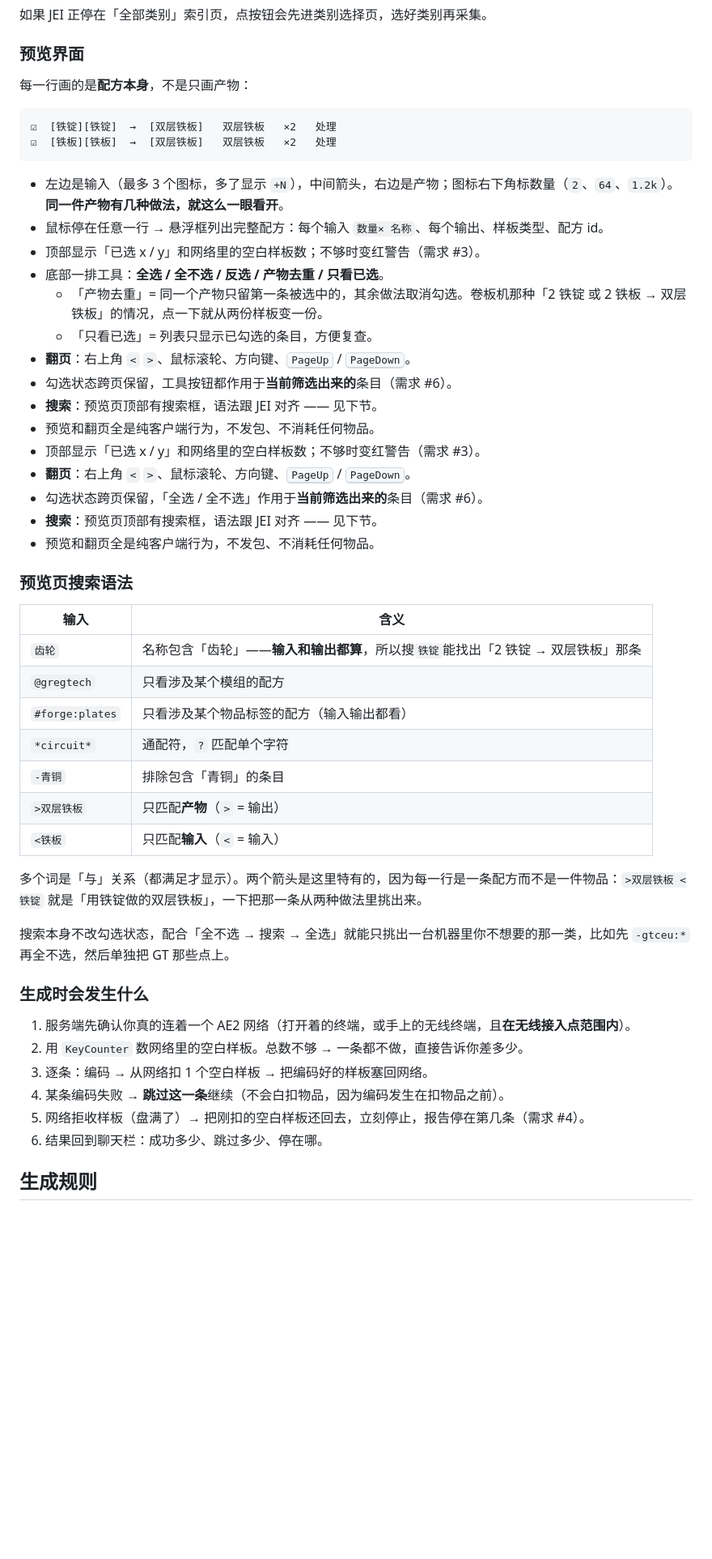
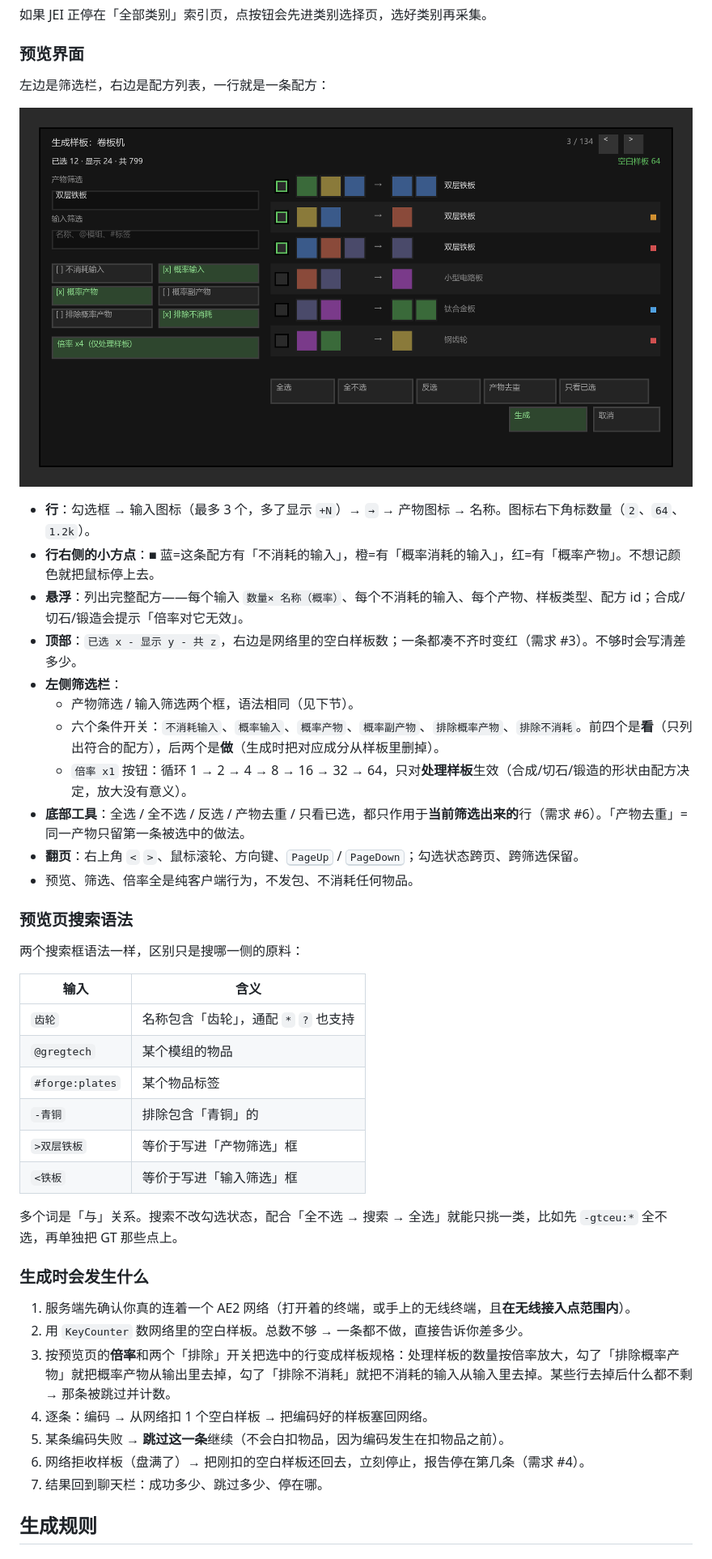
Before and after one commit to sexileman/eae2-pattern, a Markdown page: README.md, the part around one of its changes. Shown at 81% size. GitHub-like rendering; pictures changed too: docs/images/preview-screen.png (added); blank space fills up the shorter version.

````diff
--- a/README.md
+++ b/README.md
@@ -69,52 +69,45 @@ JEI 配方页 → 点左侧竖条里的九宫格按钮 → 预览勾选 → 生
 
 ### 预览界面
 
-每一行画的是**配方本身**，不是只画产物：
+左边是筛选栏，右边是配方列表，一行就是一条配方：
 
-```
-☑  [铁锭][铁锭]  →  [双层铁板]   双层铁板   ×2   处理
-☑  [铁板][铁板]  →  [双层铁板]   双层铁板   ×2   处理
-```
+![预览界面](docs/images/preview-screen.png)
 
-- 左边是输入（最多 3 个图标，多了显示 `+N`），中间箭头，右边是产物；图标右下角标数量（`2`、`64`、`1.2k`）。**同一件产物有几种做法，就这么一眼看开**。
-- 鼠标停在任意一行 → 悬浮框列出完整配方：每个输入 `数量× 名称`、每个输出、样板类型、配方 id。
-- 顶部显示「已选 x / y」和网络里的空白样板数；不够时变红警告（需求 #3）。
-- 底部一排工具：**全选 / 全不选 / 反选 / 产物去重 / 只看已选**。
-  - 「产物去重」= 同一个产物只留第一条被选中的，其余做法取消勾选。卷板机那种「2 铁锭 或 2 铁板 → 双层铁板」的情况，点一下就从两份样板变一份。
-  - 「只看已选」= 列表只显示已勾选的条目，方便复查。
-- **翻页**：右上角 `<` `>`、鼠标滚轮、方向键、<kbd>PageUp</kbd> / <kbd>PageDown</kbd>。
-- 勾选状态跨页保留，工具按钮都作用于**当前筛选出来的**条目（需求 #6）。
-- **搜索**：预览页顶部有搜索框，语法跟 JEI 对齐 —— 见下节。
-- 预览和翻页全是纯客户端行为，不发包、不消耗任何物品。
-- 顶部显示「已选 x / y」和网络里的空白样板数；不够时变红警告（需求 #3）。
-- **翻页**：右上角 `<` `>`、鼠标滚轮、方向键、<kbd>PageUp</kbd> / <kbd>PageDown</kbd>。
-- 勾选状态跨页保留，「全选 / 全不选」作用于**当前筛选出来的**条目（需求 #6）。
-- **搜索**：预览页顶部有搜索框，语法跟 JEI 对齐 —— 见下节。
-- 预览和翻页全是纯客户端行为，不发包、不消耗任何物品。
+- **行**：勾选框 → 输入图标（最多 3 个，多了显示 `+N`）→ `→` → 产物图标 → 名称。图标右下角标数量（`2`、`64`、`1.2k`）。
+- **行右侧的小方点**：<span>■</span> 蓝=这条配方有「不消耗的输入」，橙=有「概率消耗的输入」，红=有「概率产物」。不想记颜色就把鼠标停上去。
+- **悬浮**：列出完整配方——每个输入 `数量× 名称（概率）`、每个不消耗的输入、每个产物、样板类型、配方 id；合成/切石/锻造会提示「倍率对它无效」。
+- **顶部**：`已选 x - 显示 y - 共 z`，右边是网络里的空白样板数；一条都凑不齐时变红（需求 #3）。不够时会写清差多少。
+- **左侧筛选栏**：
+  - 产物筛选 / 输入筛选两个框，语法相同（见下节）。
+  - 六个条件开关：`不消耗输入`、`概率输入`、`概率产物`、`概率副产物`、`排除概率产物`、`排除不消耗`。前四个是**看**（只列出符合的配方），后两个是**做**（生成时把对应成分从样板里删掉）。
+  - `倍率 x1` 按钮：循环 1 → 2 → 4 → 8 → 16 → 32 → 64，只对**处理样板**生效（合成/切石/锻造的形状由配方决定，放大没有意义）。
+- **底部工具**：全选 / 全不选 / 反选 / 产物去重 / 只看已选，都只作用于**当前筛选出来的**行（需求 #6）。「产物去重」= 同一产物只留第一条被选中的做法。
+- **翻页**：右上角 `<` `>`、鼠标滚轮、方向键、<kbd>PageUp</kbd> / <kbd>PageDown</kbd>；勾选状态跨页、跨筛选保留。
+- 预览、筛选、倍率全是纯客户端行为，不发包、不消耗任何物品。
 
 ### 预览页搜索语法
 
+两个搜索框语法一样，区别只是搜哪一侧的原料：
+
 | 输入 | 含义 |
 |---|---|
-| `齿轮` | 名称包含「齿轮」——**输入和输出都算**，所以搜`铁锭`能找出「2 铁锭 → 双层铁板」那条 |
-| `@gregtech` | 只看涉及某个模组的配方 |
-| `#forge:plates` | 只看涉及某个物品标签的配方（输入输出都看） |
-| `*circuit*` | 通配符，`?` 匹配单个字符 |
-| `-青铜` | 排除包含「青铜」的条目 |
-| `>双层铁板` | 只匹配**产物**（`>` = 输出） |
-| `<铁板` | 只匹配**输入**（`<` = 输入） |
+| `齿轮` | 名称包含「齿轮」，通配 `*` `?` 也支持 |
+| `@gregtech` | 某个模组的物品 |
+| `#forge:plates` | 某个物品标签 |
+| `-青铜` | 排除包含「青铜」的 |
+| `>双层铁板` | 等价于写进「产物筛选」框 |
+| `<铁板` | 等价于写进「输入筛选」框 |
 
-多个词是「与」关系（都满足才显示）。两个箭头是这里特有的，因为每一行是一条配方而不是一件物品：`>双层铁板 <铁锭` 就是「用铁锭做的双层铁板」，一下把那一条从两种做法里挑出来。
-
-搜索本身不改勾选状态，配合「全不选 → 搜索 → 全选」就能只挑出一台机器里你不想要的那一类，比如先 `-gtceu:*` 再全不选，然后单独把 GT 那些点上。
+多个词是「与」关系。搜索不改勾选状态，配合「全不选 → 搜索 → 全选」就能只挑一类，比如先 `-gtceu:*` 全不选，再单独把 GT 那些点上。
 
 ### 生成时会发生什么
 
 1. 服务端先确认你真的连着一个 AE2 网络（打开着的终端，或手上的无线终端，且**在无线接入点范围内**）。
 2. 用 `KeyCounter` 数网络里的空白样板。总数不够 → 一条都不做，直接告诉你差多少。
-3. 逐条：编码 → 从网络扣 1 个空白样板 → 把编码好的样板塞回网络。
-4. 某条编码失败 → **跳过这一条**继续（不会白扣物品，因为编码发生在扣物品之前）。
-5. 网络拒收样板（盘满了）→ 把刚扣的空白样板还回去，立刻停止，报告停在第几条（需求 #4）。
-6. 结果回到聊天栏：成功多少、跳过多少、停在哪。
+3. 按预览页的**倍率**和两个「排除」开关把选中的行变成样板规格：处理样板的数量按倍率放大，勾了「排除概率产物」就把概率产物从输出里去掉，勾了「排除不消耗」就把不消耗的输入从输入里去掉。某些行去掉后什么都不剩 → 那条被跳过并计数。
+4. 逐条：编码 → 从网络扣 1 个空白样板 → 把编码好的样板塞回网络。
+5. 某条编码失败 → **跳过这一条**继续（不会白扣物品，因为编码发生在扣物品之前）。
+6. 网络拒收样板（盘满了）→ 把刚扣的空白样板还回去，立刻停止，报告停在第几条（需求 #4）。
+7. 结果回到聊天栏：成功多少、跳过多少、停在哪。
 
 ## 生成规则
````
Also changed, not shown: other parts of README.md (+26 -0 lines), docs/testing.md (+17 -1 lines), 11 other files.
